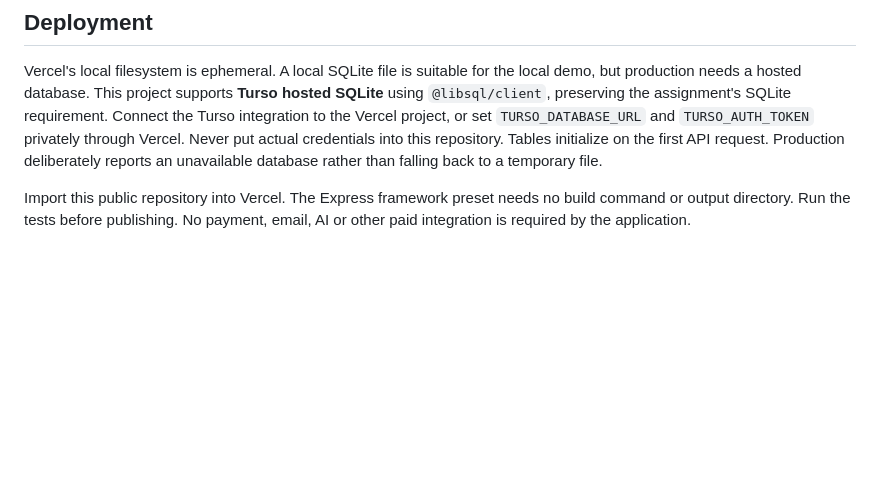
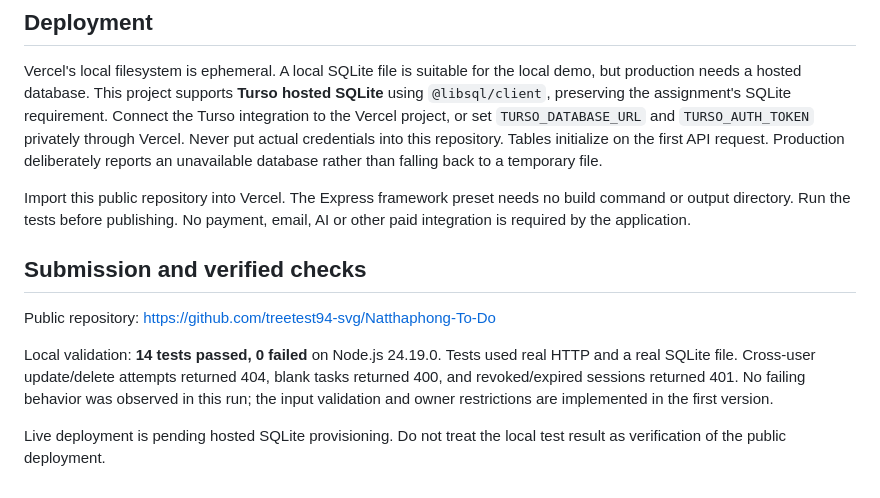
Before and after one commit to treetest94-svg/Natthaphong-To-Do, a Markdown page: README.md, the part around the change. Drawn GitHub-style; blank space fills up the shorter version.

Commit message:
Document passing local tests and deployment status

```diff
--- a/README.md
+++ b/README.md
@@ -72,3 +72,11 @@ Create users A and B in separate browser profiles. Add a task as A. B's list mus
 Vercel's local filesystem is ephemeral. A local SQLite file is suitable for the local demo, but production needs a hosted database. This project supports **Turso hosted SQLite** using `@libsql/client`, preserving the assignment's SQLite requirement. Connect the Turso integration to the Vercel project, or set `TURSO_DATABASE_URL` and `TURSO_AUTH_TOKEN` privately through Vercel. Never put actual credentials into this repository. Tables initialize on the first API request. Production deliberately reports an unavailable database rather than falling back to a temporary file.
 
 Import this public repository into Vercel. The Express framework preset needs no build command or output directory. Run the tests before publishing. No payment, email, AI or other paid integration is required by the application.
+
+## Submission and verified checks
+
+Public repository: https://github.com/treetest94-svg/Natthaphong-To-Do
+
+Local validation: **14 tests passed, 0 failed** on Node.js 24.19.0. Tests used real HTTP and a real SQLite file. Cross-user update/delete attempts returned 404, blank tasks returned 400, and revoked/expired sessions returned 401. No failing behavior was observed in this run; the input validation and owner restrictions are implemented in the first version.
+
+Live deployment is pending hosted SQLite provisioning. Do not treat the local test result as verification of the public deployment.
```
